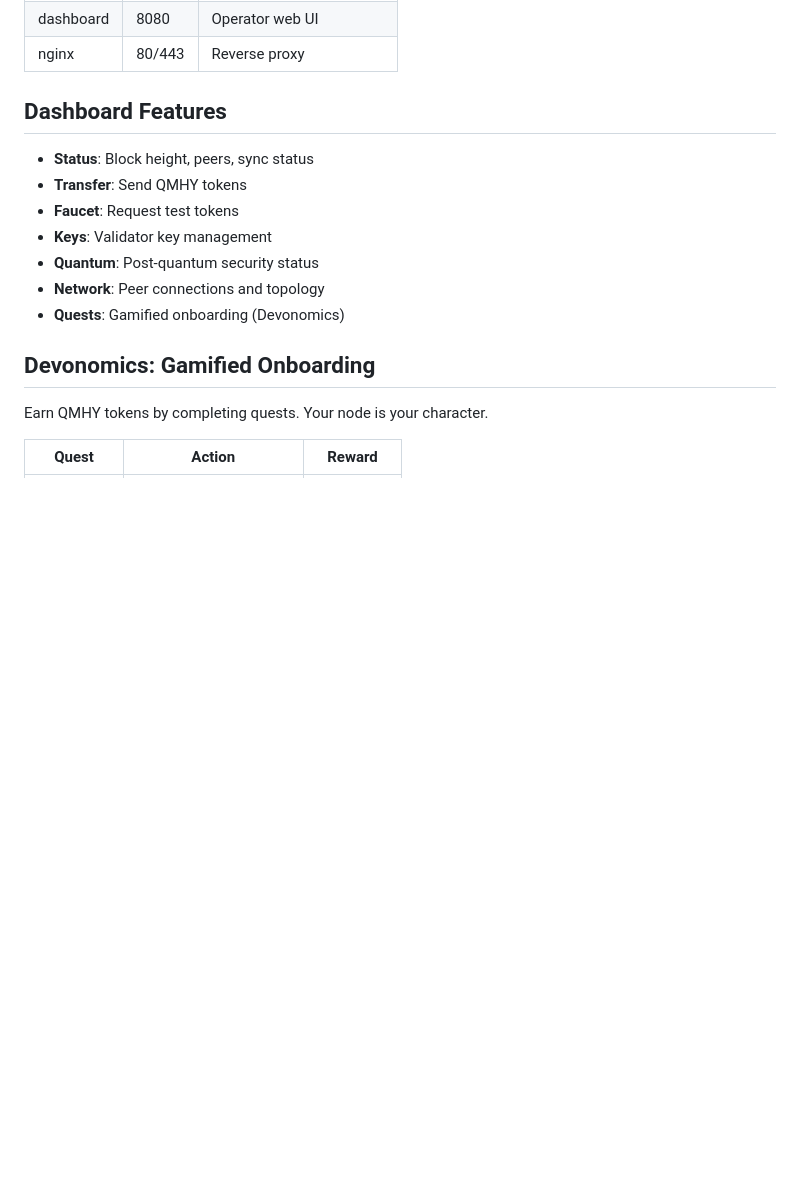
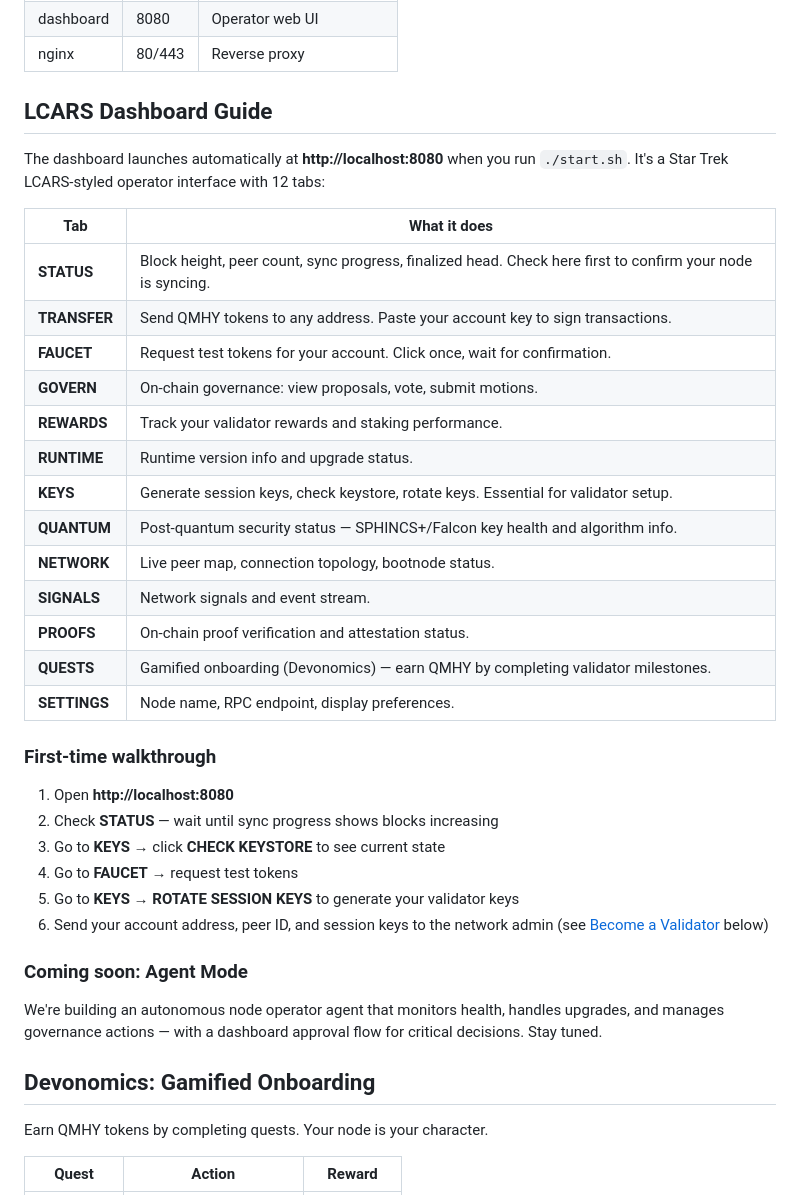
Before and after one commit to Paraxiom/quantum-harmony-node-public, a Markdown page: README.md, the part around the change. Drawn GitHub-style; blank space fills up the shorter version.

Commit message:
docs: add LCARS dashboard guide, tab descriptions, and agent mode teaser
Co-Authored-By: Claude Opus 4.6 <noreply@anthropic.com>

```diff
--- a/README.md
+++ b/README.md
@@ -105,15 +105,38 @@ docker-compose -f docker-compose.operator.yml logs -f
 | dashboard | 8080   | Operator web UI        |
 | nginx     | 80/443 | Reverse proxy          |
 
-## Dashboard Features
+## LCARS Dashboard Guide
 
-- **Status**: Block height, peers, sync status
-- **Transfer**: Send QMHY tokens
-- **Faucet**: Request test tokens
-- **Keys**: Validator key management
-- **Quantum**: Post-quantum security status
-- **Network**: Peer connections and topology
-- **Quests**: Gamified onboarding (Devonomics)
+The dashboard launches automatically at **http://localhost:8080** when you run `./start.sh`. It's a Star Trek LCARS-styled operator interface with 12 tabs:
+
+| Tab | What it does |
+| --- | --- |
+| **STATUS** | Block height, peer count, sync progress, finalized head. Check here first to confirm your node is syncing. |
+| **TRANSFER** | Send QMHY tokens to any address. Paste your account key to sign transactions. |
+| **FAUCET** | Request test tokens for your account. Click once, wait for confirmation. |
+| **GOVERN** | On-chain governance: view proposals, vote, submit motions. |
+| **REWARDS** | Track your validator rewards and staking performance. |
+| **RUNTIME** | Runtime version info and upgrade status. |
+| **KEYS** | Generate session keys, check keystore, rotate keys. Essential for validator setup. |
+| **QUANTUM** | Post-quantum security status — SPHINCS+/Falcon key health and algorithm info. |
+| **NETWORK** | Live peer map, connection topology, bootnode status. |
+| **SIGNALS** | Network signals and event stream. |
+| **PROOFS** | On-chain proof verification and attestation status. |
+| **QUESTS** | Gamified onboarding (Devonomics) — earn QMHY by completing validator milestones. |
+| **SETTINGS** | Node name, RPC endpoint, display preferences. |
+
+### First-time walkthrough
+
+1. Open **http://localhost:8080**
+2. Check **STATUS** — wait until sync progress shows blocks increasing
+3. Go to **KEYS** → click **CHECK KEYSTORE** to see current state
+4. Go to **FAUCET** → request test tokens
+5. Go to **KEYS** → **ROTATE SESSION KEYS** to generate your validator keys
+6. Send your account address, peer ID, and session keys to the network admin (see [Become a Validator](#become-a-validator) below)
+
+### Coming soon: Agent Mode
+
+We're building an autonomous node operator agent that monitors health, handles upgrades, and manages governance actions — with a dashboard approval flow for critical decisions. Stay tuned.
 
 ## Devonomics: Gamified Onboarding
 
```
